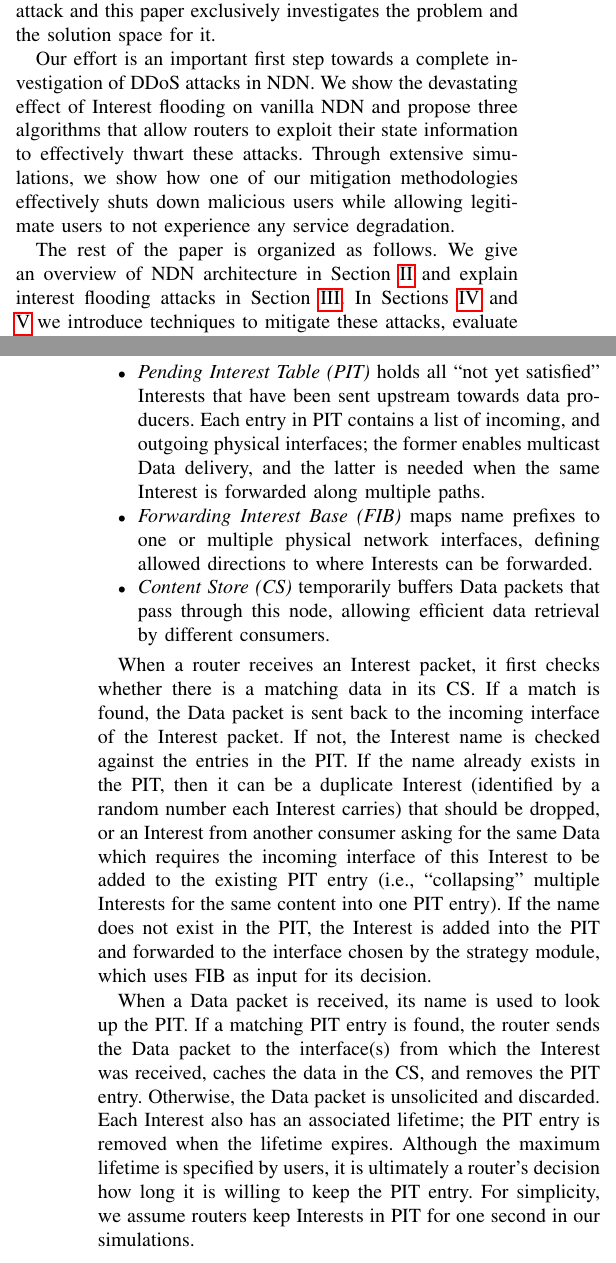
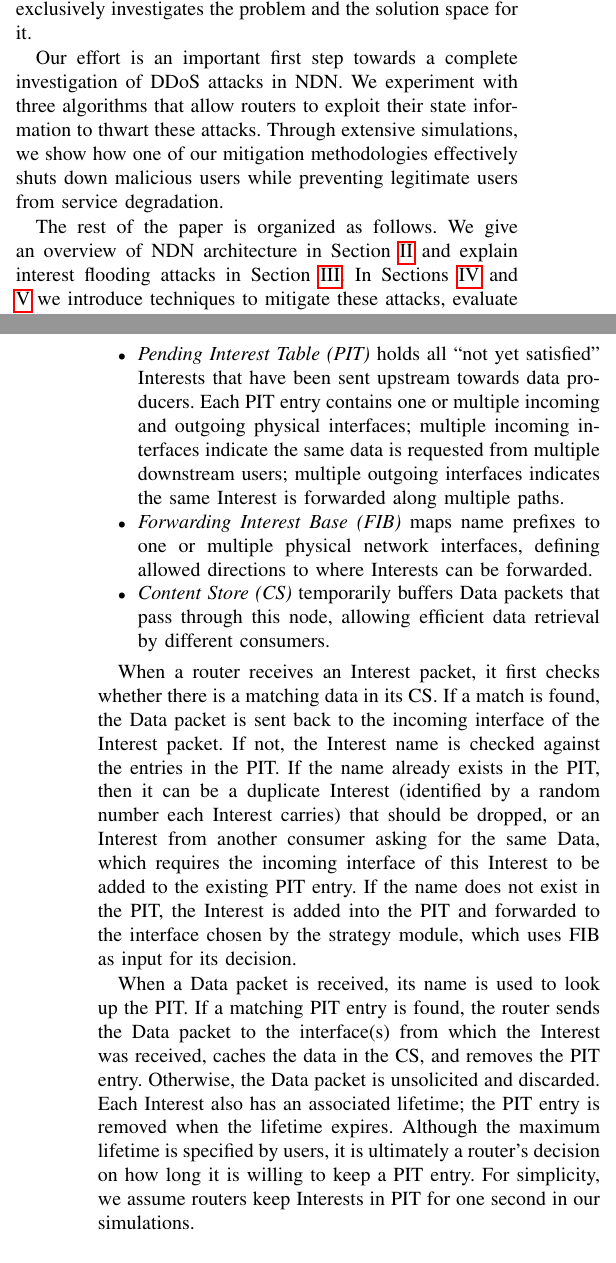
Before and after one commit to cawka/ifip-networking-2013-interest-flooding, a LaTeX paper (paper.tex, which reads 01-intro.tex, 02-ndn-background.tex): two parts of the columns of pages 1 and 2 of 10, joined at a grey line, cut so that both start at the same text. Compiled offline with pdfLaTeX.

Commit message:
git-svn-id: https://ndnpub.parc.com/ndn-papers/NDN-SEC/dos-protection@929 df1a90cd-247b-4364-bdaf-287a704eb499

```diff
--- a/01-intro.tex
+++ b/01-intro.tex
@@ -28,9 +27,10 @@ However, since NDN allows any host to request any data, malicious users can atta
-Because each Interest stores state and consumes resources at intermediate routers as it is routed through the network, an excessive number of Interests can easily disrupt service by congesting the network and exhausting routers' memory.
+However, malicious users can attack the network by sending an excessive number of Interests.
+Because each Interest consumes resources at intermediate routers as it is routed through the network, an excessive number of Interests can potentially congest the network and exhaust routers' memory.
 We coin the term {\it Interest flooding} to refer to such attack and
 %One can also attack an NDN network by hijacking Interest packets and then injecting false data replies into the network.
 this paper exclusively investigates the problem and the solution space for it.
 
-Our effort is an important first step towards a complete investigation of DDoS attacks in NDN. We show the devastating effect of Interest flooding on vanilla NDN and propose three algorithms that allow routers to exploit their state information to effectively thwart these attacks. Through extensive simulations,  we show how one of our mitigation methodologies effectively shuts down malicious users while allowing legitimate users to not experience any service degradation.
+Our effort is an important first step towards a complete investigation of DDoS attacks in NDN. We experiment with three algorithms that allow routers to exploit their state information to thwart these attacks. Through extensive simulations, we show how one of our mitigation methodologies effectively shuts down malicious users while preventing legitimate users from service degradation.
 %We use extensive simulations to show the devastating effect of Interest flooding on vanilla NDN and how a router can effectively exploit its state information to effectively mitigate them.
  %(Section~\ref{sec:design}).
 %We base our solutions on the following two insights.
--- a/02-ndn-background.tex
+++ b/02-ndn-background.tex
@@ -12,7 +13,7 @@ Routers use this name to route the Interest towards likely sources, and a Data p
 
 Each NDN router maintains three major data structures:
 \begin{itemize}
-\item \textit{Pending Interest Table (PIT)} holds all ``not yet satisfied'' Interests that have been sent upstream towards data producers. Each entry in PIT contains a list of incoming, and outgoing physical interfaces; the former enables multicast Data delivery, and the latter is needed when the same Interest is forwarded along multiple paths.
+\item \textit{Pending Interest Table (PIT)} holds all ``not yet satisfied'' Interests that have been sent upstream towards data producers. Each PIT entry contains one or multiple incoming and outgoing physical interfaces; multiple incoming interfaces indicate the same data is requested from multiple downstream users; multiple outgoing interfaces indicates the same Interest is forwarded along multiple paths.
 \item \textit{Forwarding Interest Base (FIB)} maps name prefixes to one or multiple physical network interfaces, defining allowed %(multipath)
  directions to where Interests can be forwarded.
 % Having one-to-many relationship in this table allows multipath forwarding of Interests.}
@@ -23,14 +24,14 @@ When a router receives an Interest packet, it first checks whether there is a ma
 If a match is found, the Data packet is sent back to the incoming interface of the Interest packet.
 If not, the Interest name is checked against the entries in the PIT.
 If the name already exists in the PIT, then it can be a duplicate Interest (identified by a random number each Interest carries) that should be dropped,
-or an Interest from another consumer asking for the same Data which requires the incoming interface of this Interest to be added to the existing PIT entry (i.e., ``collapsing'' multiple Interests for the same content into one PIT entry).
+or an Interest from another consumer asking for the same Data, which requires the incoming interface of this Interest to be added to the existing PIT entry.
 If the name does not exist in the PIT, the Interest is added into the PIT and forwarded to the interface chosen by the strategy module, which uses FIB as input for its decision.
 
 When a Data packet is received, its name is used to look up the PIT.
 If a matching PIT entry is found,
 the router sends the Data packet to the interface(s) from which the Interest was received, caches the data in the CS, and removes the PIT entry.  Otherwise, the Data packet is unsolicited and discarded.
 Each Interest also has an associated lifetime; the PIT entry is removed when the lifetime expires.
-Although the maximum lifetime is specified by users, it is ultimately a router's decision how long it is willing to keep the PIT entry.
+Although the maximum lifetime is specified by users, it is ultimately a router's decision on how long it is willing to keep a PIT entry.
 For simplicity, we assume routers keep Interests in PIT for one second in our simulations.
 
 %Every incoming Interest triggers a lookup in the Content Store and if the Data with matching data name have been found, it is sent back to the same physical interface from which the Interest has arrived. If CS lookup is unsuccessful, Interest must be sent further upstream and put in the PIT. However, all recurring Interests with the same prefix name are stacked together in the same PIT entry and are not sent to the upstream again until this PIT entry expires completely because of timeout. If Data returns from some upstream location it is replicated for each incoming physical interface stored in this PIT entry after that it is removed from PIT. In other words, multipath Data delivery is built-in in NDN.
```
Also changed, not shown: 01-intro.tex (3 more changed lines), 02-ndn-background.tex (5 more changed lines).
